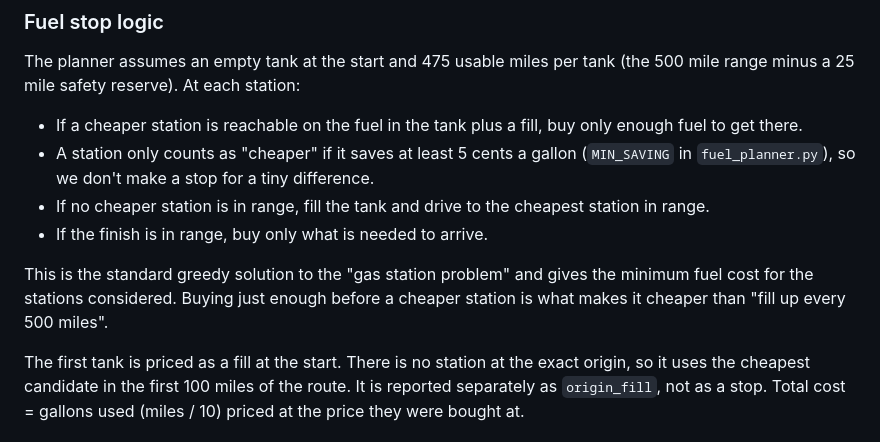
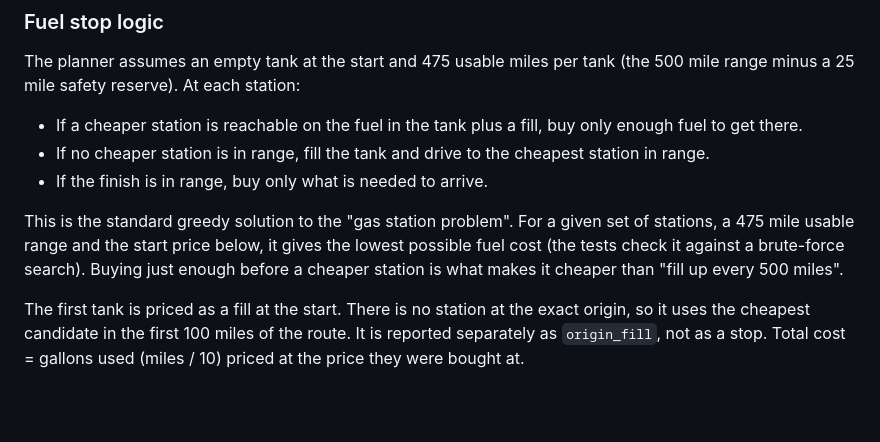
Before and after one commit to astridtroz/spotter, a Markdown page: README.md, the part around the change. Rendered like a GitHub page; blank space fills up the shorter version.

Commit message:
readme: fix the optimality wording

```diff
--- a/README.md
+++ b/README.md
@@ -109,13 +109,13 @@ The planner assumes an empty tank at the start and 475 usable miles per tank
 
 - If a cheaper station is reachable on the fuel in the tank plus a fill, buy
   only enough fuel to get there.
-- A station only counts as "cheaper" if it saves at least 5 cents a gallon (`MIN_SAVING` in `fuel_planner.py`), so we don't make a stop for a tiny difference.
 - If no cheaper station is in range, fill the tank and drive to the cheapest
   station in range.
 - If the finish is in range, buy only what is needed to arrive.
 
-This is the standard greedy solution to the "gas station problem" and gives
-the minimum fuel cost for the stations considered. Buying just enough before a
+This is the standard greedy solution to the "gas station problem". For a given
+set of stations, a 475 mile usable range and the start price below, it gives the
+lowest possible fuel cost (the tests check it against a brute-force search). Buying just enough before a
 cheaper station is what makes it cheaper than "fill up every 500 miles".
 
 The first tank is priced as a fill at the start. There is no station at the
```
